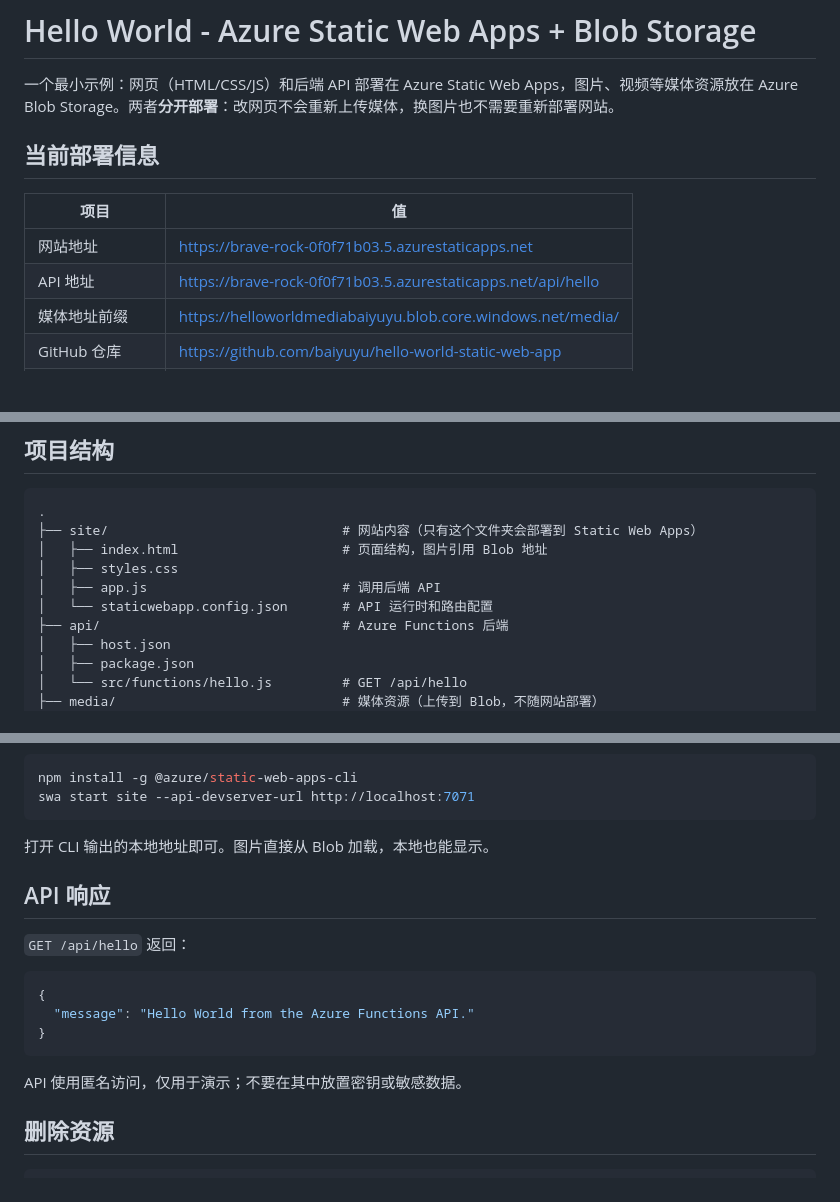
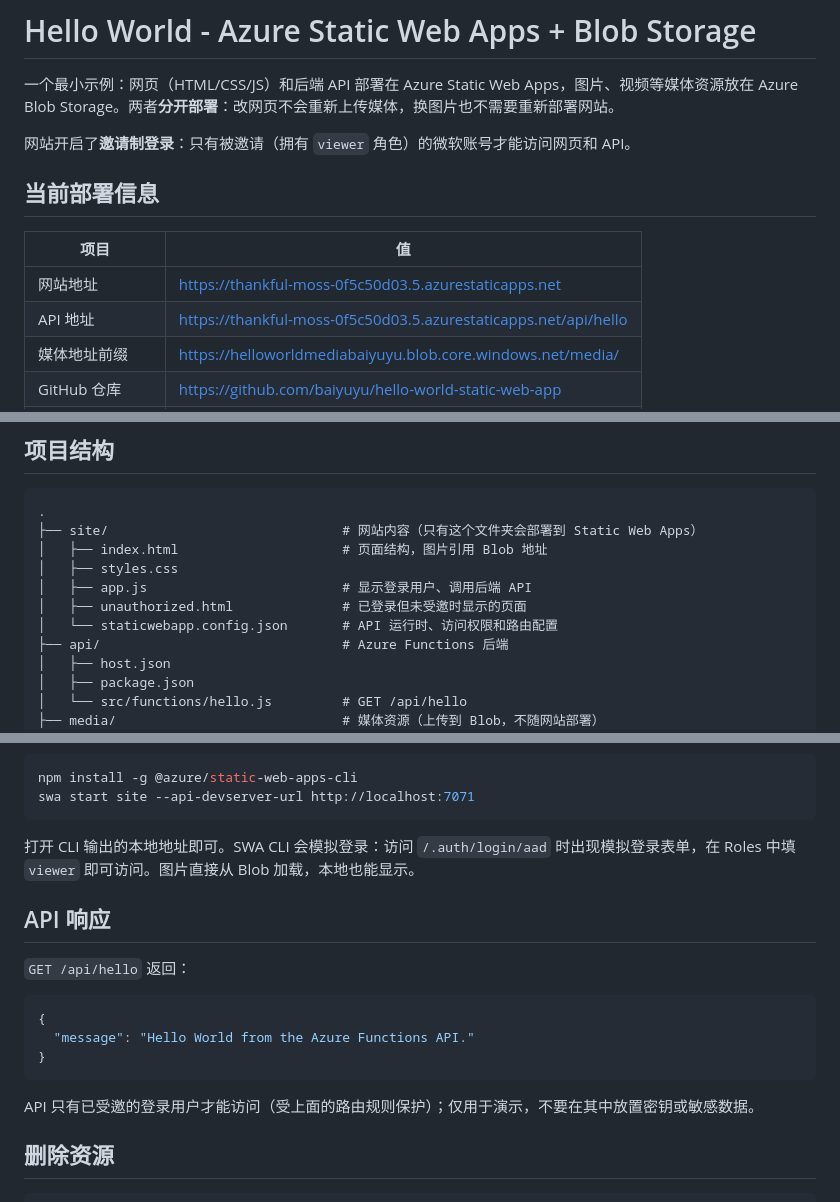
Before and after one commit to baiyuyu/hello-world-static-web-app, a Markdown page: README.md, 3 parts joined by grey strips. Drawn GitHub-style; blank space fills up the shorter version.

````diff
--- a/README.md
+++ b/README.md
@@ -1,13 +1,15 @@
 # Hello World - Azure Static Web Apps + Blob Storage
 
 一个最小示例：网页（HTML/CSS/JS）和后端 API 部署在 Azure Static Web Apps，图片、视频等媒体资源放在 Azure Blob Storage。两者**分开部署**：改网页不会重新上传媒体，换图片也不需要重新部署网站。
+
+网站开启了**邀请制登录**：只有被邀请（拥有 `viewer` 角色）的微软账号才能访问网页和 API。
 
 ## 当前部署信息
 
 | 项目 | 值 |
 | --- | --- |
-| 网站地址 | https://brave-rock-0f0f71b03.5.azurestaticapps.net |
-| API 地址 | https://brave-rock-0f0f71b03.5.azurestaticapps.net/api/hello |
+| 网站地址 | https://thankful-moss-0f5c50d03.5.azurestaticapps.net |
+| API 地址 | https://thankful-moss-0f5c50d03.5.azurestaticapps.net/api/hello |
 | 媒体地址前缀 | https://helloworldmediabaiyuyu.blob.core.windows.net/media/ |
 | GitHub 仓库 | https://github.com/baiyuyu/hello-world-static-web-app |
 | Azure 资源组 | `rg-hello-world-swa`（West Europe） |
@@ -30,8 +32,9 @@
 ├── site/                              # 网站内容（只有这个文件夹会部署到 Static Web Apps）
 │   ├── index.html                     # 页面结构，图片引用 Blob 地址
 │   ├── styles.css
-│   ├── app.js                         # 调用后端 API
-│   └── staticwebapp.config.json       # API 运行时和路由配置
+│   ├── app.js                         # 显示登录用户、调用后端 API
+│   ├── unauthorized.html              # 已登录但未受邀时显示的页面
+│   └── staticwebapp.config.json       # API 运行时、访问权限和路由配置
 ├── api/                               # Azure Functions 后端
 │   ├── host.json
 │   ├── package.json
@@ -242,7 +301,7 @@ npm install -g @azure/static-web-apps-cli
 swa start site --api-devserver-url http://localhost:7071
 ```
 
-打开 CLI 输出的本地地址即可。图片直接从 Blob 加载，本地也能显示。
+打开 CLI 输出的本地地址即可。SWA CLI 会模拟登录：访问 `/.auth/login/aad` 时出现模拟登录表单，在 Roles 中填 `viewer` 即可访问。图片直接从 Blob 加载，本地也能显示。
 
 ## API 响应
 
@@ -254,7 +313,7 @@ swa start site --api-devserver-url http://localhost:7071
 }
 ```
 
-API 使用匿名访问，仅用于演示；不要在其中放置密钥或敏感数据。
+API 只有已受邀的登录用户才能访问（受上面的路由规则保护）；仅用于演示，不要在其中放置密钥或敏感数据。
 
 ## 删除资源
 
````
Also changed, not shown: other parts of README.md (+59 -3 lines).
